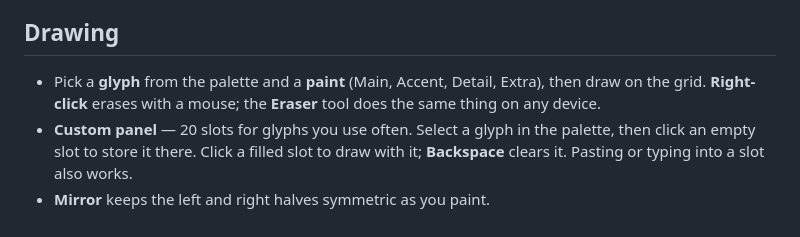
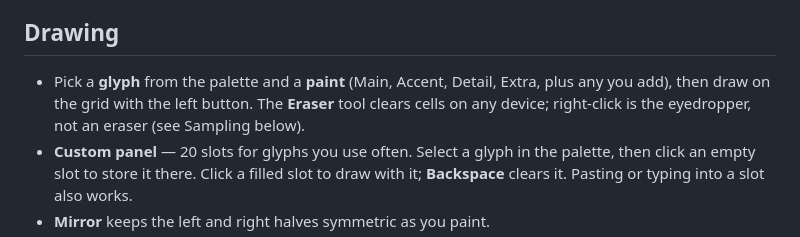
Before and after one commit to unowness/block-sprite-editor, a Markdown page: README.md, the part around the change. GitHub-like rendering.

Commit message:
README: the Drawing section still said right-click erases
Two bullets apart, the same file said right-click erases and right-click
samples. The second one has been true since the eyedropper landed.

Co-Authored-By: Claude Opus 5 <noreply@anthropic.com>

```diff
--- a/README.md
+++ b/README.md
@@ -12,9 +12,10 @@ It is one self-contained HTML file with no build step and no backend — copy
 
 ## Drawing
 
-- Pick a **glyph** from the palette and a **paint** (Main, Accent, Detail, Extra),
-  then draw on the grid. **Right-click** erases with a mouse; the **Eraser**
-  tool does the same thing on any device.
+- Pick a **glyph** from the palette and a **paint** (Main, Accent, Detail, Extra,
+  plus any you add), then draw on the grid with the left button. The **Eraser**
+  tool clears cells on any device; right-click is the eyedropper, not an eraser
+  (see Sampling below).
 - **Custom panel** — 20 slots for glyphs you use often. Select a glyph in the
   palette, then click an empty slot to store it there. Click a filled slot to
   draw with it; **Backspace** clears it. Pasting or typing into a slot also works.
```
